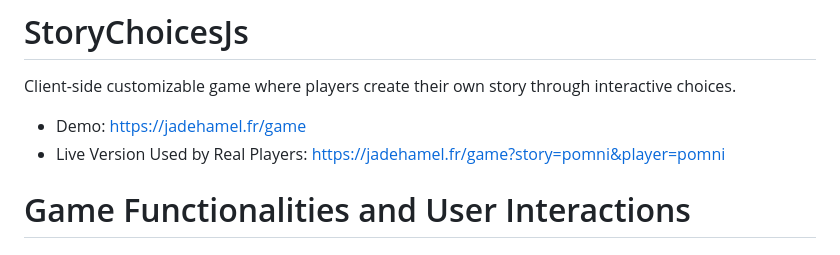
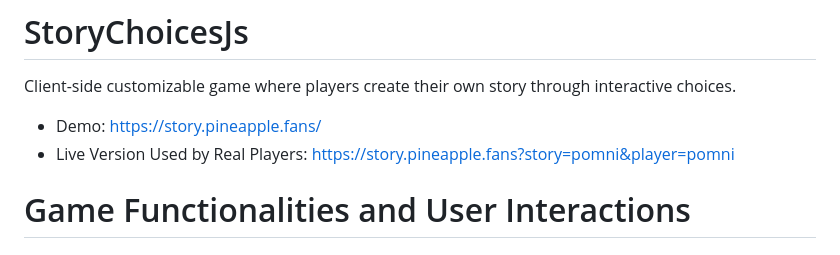
Before and after one commit to jadehamel/StoryChoicesJs, a Markdown page: README.md, the part around the change. Rendered like a GitHub page.

Commit message:
Updating demo url

```diff
--- a/README.md
+++ b/README.md
@@ -1,8 +1,8 @@
 # StoryChoicesJs
 Client-side customizable game where players create their own story through interactive choices.
 
-- Demo: [https://jadehamel.fr/game](https://jadehamel.fr/game)
-- Live Version Used by Real Players: [https://jadehamel.fr/game?story=pomni&player=pomni](https://jadehamel.fr/game?story=pomni&player=Pomni)
+- Demo: [https://story.pineapple.fans/](https://story.pineapple.fans/)
+- Live Version Used by Real Players: [https://story.pineapple.fans?story=pomni&player=pomni](https://story.pineapple.fans?story=pomni&player=Pomni)
 
 # Game Functionalities and User Interactions
 
```
